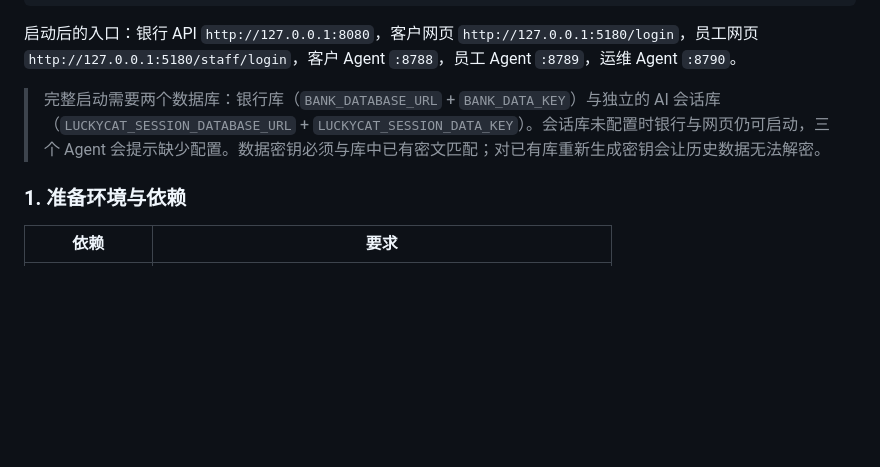
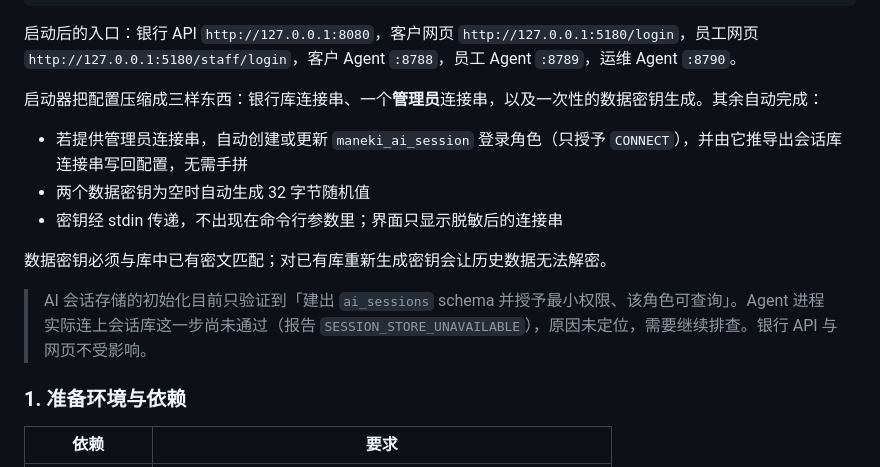
Before and after one commit to Catgirl540/Maneki-Neko, a Markdown page: README.md, the part around the change. GitHub-like rendering; blank space fills up the shorter version.

Commit message:
README：说明一键启动的自动建角色与当前会话存储未通过项

```diff
--- a/README.md
+++ b/README.md
@@ -77,7 +77,15 @@ node tools/start-tui.mjs --check
 
 启动后的入口：银行 API `http://127.0.0.1:8080`，客户网页 `http://127.0.0.1:5180/login`，员工网页 `http://127.0.0.1:5180/staff/login`，客户 Agent `:8788`，员工 Agent `:8789`，运维 Agent `:8790`。
 
-> 完整启动需要两个数据库：银行库（`BANK_DATABASE_URL` + `BANK_DATA_KEY`）与独立的 AI 会话库（`LUCKYCAT_SESSION_DATABASE_URL` + `LUCKYCAT_SESSION_DATA_KEY`）。会话库未配置时银行与网页仍可启动，三个 Agent 会提示缺少配置。数据密钥必须与库中已有密文匹配；对已有库重新生成密钥会让历史数据无法解密。
+启动器把配置压缩成三样东西：银行库连接串、一个**管理员**连接串，以及一次性的数据密钥生成。其余自动完成：
+
+- 若提供管理员连接串，自动创建或更新 `maneki_ai_session` 登录角色（只授予 `CONNECT`），并由它推导出会话库连接串写回配置，无需手拼
+- 两个数据密钥为空时自动生成 32 字节随机值
+- 密钥经 stdin 传递，不出现在命令行参数里；界面只显示脱敏后的连接串
+
+数据密钥必须与库中已有密文匹配；对已有库重新生成密钥会让历史数据无法解密。
+
+> AI 会话存储的初始化目前只验证到「建出 `ai_sessions` schema 并授予最小权限、该角色可查询」。Agent 进程实际连上会话库这一步尚未通过（报告 `SESSION_STORE_UNAVAILABLE`），原因未定位，需要继续排查。银行 API 与网页不受影响。
 
 ### 1. 准备环境与依赖
 
```
